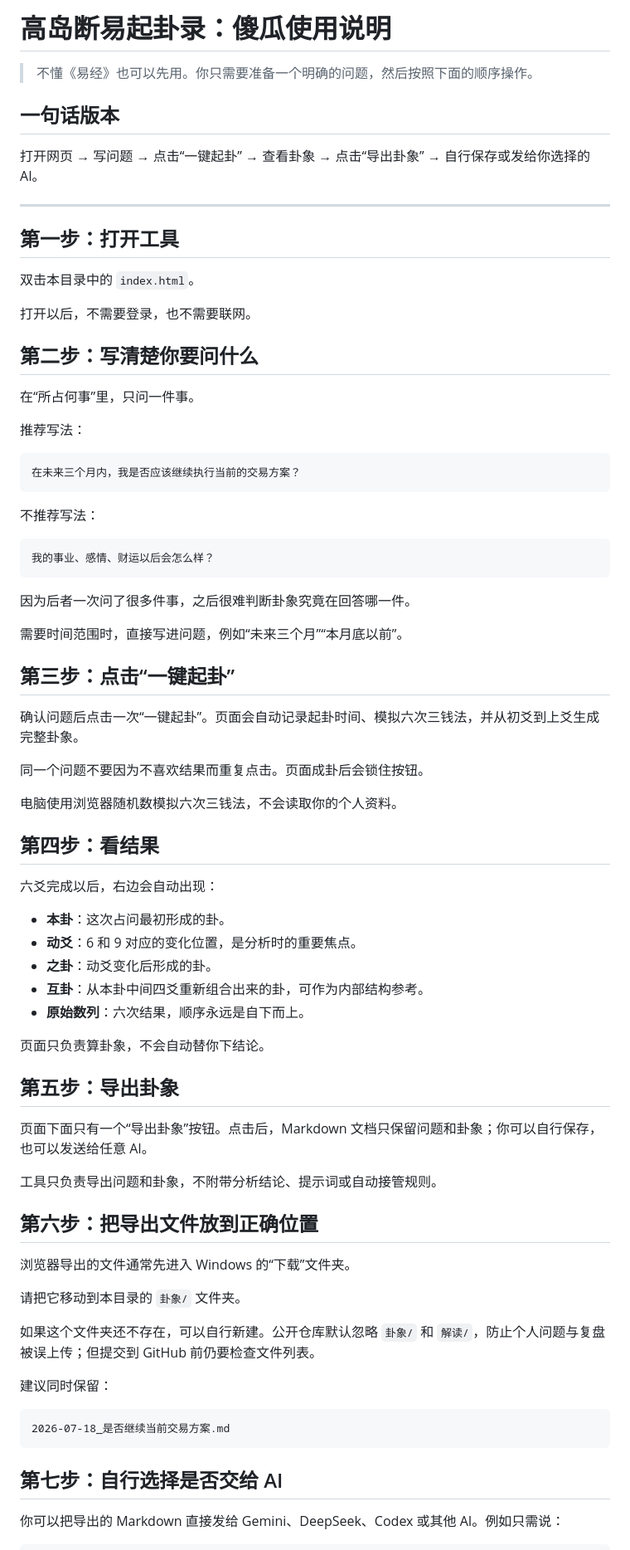
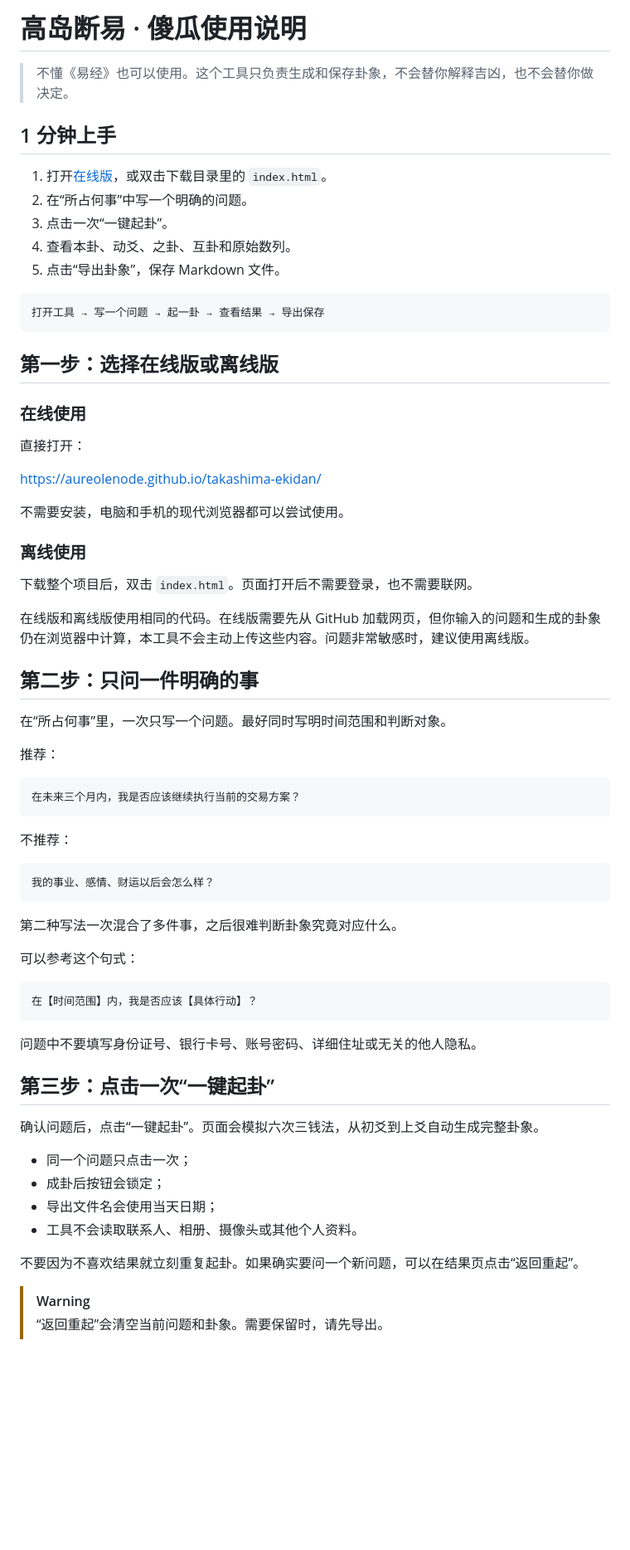
Before and after one commit to AureoleNode/takashima-ekidan, a Markdown page: 傻瓜使用说明.md, the part around one of its changes. Shown at 83% size. GitHub-like rendering; blank space fills up the shorter version.

````diff
--- a/傻瓜使用说明.md
+++ b/傻瓜使用说明.md
@@ -1,79 +1,72 @@
-# 高岛断易起卦录：傻瓜使用说明
+# 高岛断易 · 傻瓜使用说明
 
-> 不懂《易经》也可以先用。你只需要准备一个明确的问题，然后按照下面的顺序操作。
+> 不懂《易经》也可以使用。这个工具只负责生成和保存卦象，不会替你解释吉凶，也不会替你做决定。
 
-## 一句话版本
+## 1 分钟上手
 
-打开网页 → 写问题 → 点击“一键起卦” → 查看卦象 → 点击“导出卦象” → 自行保存或发给你选择的 AI。
+1. 打开[在线版](https://aureolenode.github.io/takashima-ekidan/)，或双击下载目录里的 `index.html`。
+2. 在“所占何事”中写一个明确的问题。
+3. 点击一次“一键起卦”。
+4. 查看本卦、动爻、之卦、互卦和原始数列。
+5. 点击“导出卦象”，保存 Markdown 文件。
 
----
+```text
+打开工具 → 写一个问题 → 起一卦 → 查看结果 → 导出保存
+```
 
-## 第一步：打开工具
+## 第一步：选择在线版或离线版
 
-双击本目录中的 `index.html`。
+### 在线使用
 
-打开以后，不需要登录，也不需要联网。
+直接打开：
 
-## 第二步：写清楚你要问什么
+<https://aureolenode.github.io/takashima-ekidan/>
 
-在“所占何事”里，只问一件事。
+不需要安装，电脑和手机的现代浏览器都可以尝试使用。
 
-推荐写法：
+### 离线使用
+
+下载整个项目后，双击 `index.html`。页面打开后不需要登录，也不需要联网。
+
+在线版和离线版使用相同的代码。在线版需要先从 GitHub 加载网页，但你输入的问题和生成的卦象仍在浏览器中计算，本工具不会主动上传这些内容。问题非常敏感时，建议使用离线版。
+
+## 第二步：只问一件明确的事
+
+在“所占何事”里，一次只写一个问题。最好同时写明时间范围和判断对象。
+
+推荐：
 
 ```text
 在未来三个月内，我是否应该继续执行当前的交易方案？
 ```
 
-不推荐写法：
+不推荐：
 
 ```text
 我的事业、感情、财运以后会怎么样？
 ```
 
-因为后者一次问了很多件事，之后很难判断卦象究竟在回答哪一件。
+第二种写法一次混合了多件事，之后很难判断卦象究竟对应什么。
 
-需要时间范围时，直接写进问题，例如“未来三个月”“本月底以前”。
-
-## 第三步：点击“一键起卦”
-
-确认问题后点击一次“一键起卦”。页面会自动记录起卦时间、模拟六次三钱法，并从初爻到上爻生成完整卦象。
-
-同一个问题不要因为不喜欢结果而重复点击。页面成卦后会锁住按钮。
-
-电脑使用浏览器随机数模拟六次三钱法，不会读取你的个人资料。
-
-## 第四步：看结果
-
-六爻完成以后，右边会自动出现：
-
-- **本卦**：这次占问最初形成的卦。
-- **动爻**：6 和 9 对应的变化位置，是分析时的重要焦点。
-- **之卦**：动爻变化后形成的卦。
-- **互卦**：从本卦中间四爻重新组合出来的卦，可作为内部结构参考。
-- **原始数列**：六次结果，顺序永远是自下而上。
-
-页面只负责算卦象，不会自动替你下结论。
-
-## 第五步：导出卦象
-
-页面下面只有一个“导出卦象”按钮。点击后，Markdown 文档只保留问题和卦象；你可以自行保存，也可以发送给任意 AI。
-
-工具只负责导出问题和卦象，不附带分析结论、提示词或自动接管规则。
-
-## 第六步：把导出文件放到正确位置
-
-浏览器导出的文件通常先进入 Windows 的“下载”文件夹。
-
-请把它移动到本目录的 `卦象/` 文件夹。
-
-如果这个文件夹还不存在，可以自行新建。公开仓库默认忽略 `卦象/` 和 `解读/`，防止个人问题与复盘被误上传；但提交到 GitHub 前仍要检查文件列表。
-
-建议同时保留：
+可以参考这个句式：
 
 ```text
-2026-07-18_是否继续当前交易方案.md
+在【时间范围】内，我是否应该【具体行动】？
 ```
 
-## 第七步：自行选择是否交给 AI
+问题中不要填写身份证号、银行卡号、账号密码、详细住址或无关的他人隐私。
 
-你可以把导出的 Markdown 直接发给 Gemini、DeepSeek、Codex 或其他 AI。例如只需说：
+## 第三步：点击一次“一键起卦”
+
+确认问题后，点击“一键起卦”。页面会模拟六次三钱法，从初爻到上爻自动生成完整卦象。
+
+- 同一个问题只点击一次；
+- 成卦后按钮会锁定；
+- 导出文件名会使用当天日期；
+- 工具不会读取联系人、相册、摄像头或其他个人资料。
+
+不要因为不喜欢结果就立刻重复起卦。如果确实要问一个新问题，可以在结果页点击“返回重起”。
+
+> [!WARNING]
+> “返回重起”会清空当前问题和卦象。需要保留时，请先导出。
+
````
Also changed, not shown: other parts of 傻瓜使用说明.md (+101 -23 lines).
